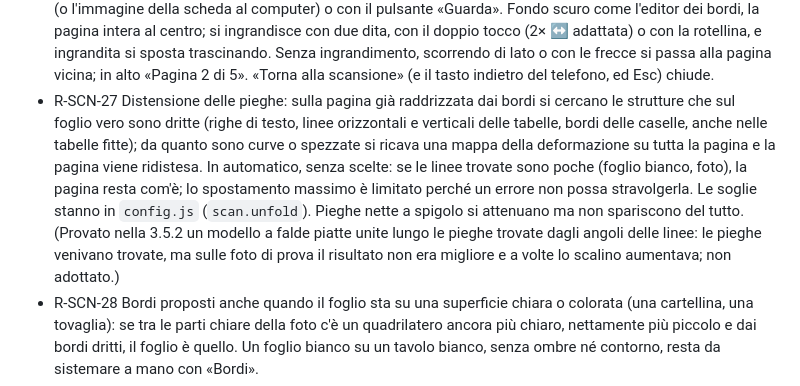
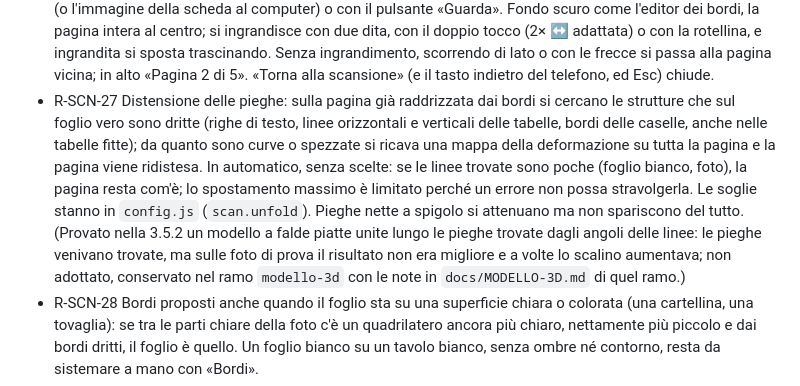
Before and after one commit to Marketto/pdf-tiny-tools, a Markdown page: docs/REQUISITI.md, the part around the change. GitHub-like rendering.

Commit message:
Requisiti: dove è conservato il modello a falde
Co-Authored-By: Claude Opus 5.5 <noreply@anthropic.com>
Claude-Session: https://claude.ai/code/session_01689rCLuyPpbyDNmNETSVPZ

```diff
--- a/docs/REQUISITI.md
+++ b/docs/REQUISITI.md
@@ -99,7 +99,7 @@ Aree: [PRI](#pri-principi) · [MOD](#mod-modalità-pdf--jpg--video--tutto) · [C
 - R-SCN-24 Controllo dopo il raddrizzamento: se nella pagina raddrizzata un bordo del foglio resta visibile storto o curvo (si vede lo sfondo), angoli e maniglie dei lati vengono corretti da soli e la pagina si rifà una volta.
 - R-SCN-25 PDF ricercabile: il PDF salvato da Cattura ha, sopra ogni pagina, il testo riconosciuto (invisibile, ma selezionabile e ricercabile). Lingua dal sistema di scrittura riconosciuto (R-SCN-20) e dalla lingua dell'app: per l'alfabeto latino la lingua dell'app se è latina, altrimenti inglese; cirillico → russo; arabo → urdu se l'app è in urdu, altrimenti arabo; devanagari → hindi; bengalese → bengalese; cinese → cinese semplificato. Altri sistemi: niente testo. Si può spegnere con una casella accanto a «Salva il PDF», accesa all'inizio e ricordata. Se il riconoscimento non riesce, il PDF si salva lo stesso, senza testo.
 - R-SCN-26 Anteprima a tutto schermo di ogni pagina di Cattura: si apre toccando la miniatura già selezionata (o l'immagine della scheda al computer) o con il pulsante «Guarda». Fondo scuro come l'editor dei bordi, la pagina intera al centro; si ingrandisce con due dita, con il doppio tocco (2× ↔ adattata) o con la rotellina, e ingrandita si sposta trascinando. Senza ingrandimento, scorrendo di lato o con le frecce si passa alla pagina vicina; in alto «Pagina 2 di 5». «Torna alla scansione» (e il tasto indietro del telefono, ed Esc) chiude.
-- R-SCN-27 Distensione delle pieghe: sulla pagina già raddrizzata dai bordi si cercano le strutture che sul foglio vero sono dritte (righe di testo, linee orizzontali e verticali delle tabelle, bordi delle caselle, anche nelle tabelle fitte); da quanto sono curve o spezzate si ricava una mappa della deformazione su tutta la pagina e la pagina viene ridistesa. In automatico, senza scelte: se le linee trovate sono poche (foglio bianco, foto), la pagina resta com'è; lo spostamento massimo è limitato perché un errore non possa stravolgerla. Le soglie stanno in `config.js` (`scan.unfold`). Pieghe nette a spigolo si attenuano ma non spariscono del tutto. (Provato nella 3.5.2 un modello a falde piatte unite lungo le pieghe trovate dagli angoli delle linee: le pieghe venivano trovate, ma sulle foto di prova il risultato non era migliore e a volte lo scalino aumentava; non adottato.)
+- R-SCN-27 Distensione delle pieghe: sulla pagina già raddrizzata dai bordi si cercano le strutture che sul foglio vero sono dritte (righe di testo, linee orizzontali e verticali delle tabelle, bordi delle caselle, anche nelle tabelle fitte); da quanto sono curve o spezzate si ricava una mappa della deformazione su tutta la pagina e la pagina viene ridistesa. In automatico, senza scelte: se le linee trovate sono poche (foglio bianco, foto), la pagina resta com'è; lo spostamento massimo è limitato perché un errore non possa stravolgerla. Le soglie stanno in `config.js` (`scan.unfold`). Pieghe nette a spigolo si attenuano ma non spariscono del tutto. (Provato nella 3.5.2 un modello a falde piatte unite lungo le pieghe trovate dagli angoli delle linee: le pieghe venivano trovate, ma sulle foto di prova il risultato non era migliore e a volte lo scalino aumentava; non adottato, conservato nel ramo `modello-3d` con le note in `docs/MODELLO-3D.md` di quel ramo.)
 - R-SCN-28 Bordi proposti anche quando il foglio sta su una superficie chiara o colorata (una cartellina, una tovaglia): se tra le parti chiare della foto c'è un quadrilatero ancora più chiaro, nettamente più piccolo e dai bordi dritti, il foglio è quello. Un foglio bianco su un tavolo bianco, senza ombre né contorno, resta da sistemare a mano con «Bordi».
 - R-SCN-29 Ombre delle pieghe (stili Documento e Bianco e nero; Colore resta naturale): una seconda stima della luce, a grana fine, segue le ombre morbide delle pieghe e le schiarisce fino al livello della carta intorno. Le zone stampate (caselle grigie, colonne colorate, bande) si riconoscono dai bordi netti e restano come sono: la luce fine parte dalla carta pulita e si allarga solo dove cambia piano. Soglie in `config.js` (`scan.shade`).
 - R-SCN-30 In Cattura, sotto i pulsanti per scattare (al computer, in cima alle pagine), un suggerimento di una riga: appiattire il foglio, scattare dall'alto con luce diffusa, su uno sfondo più scuro del foglio.
```
